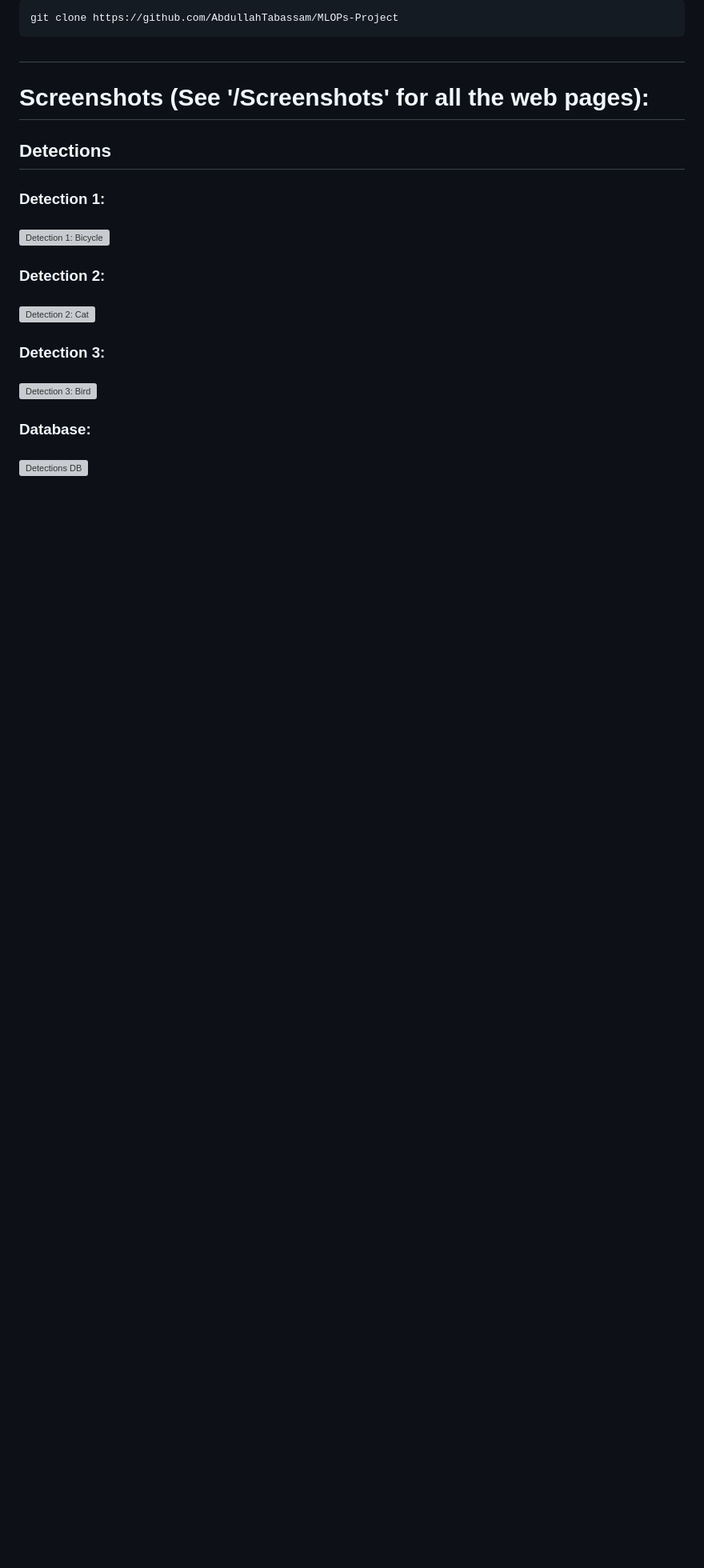
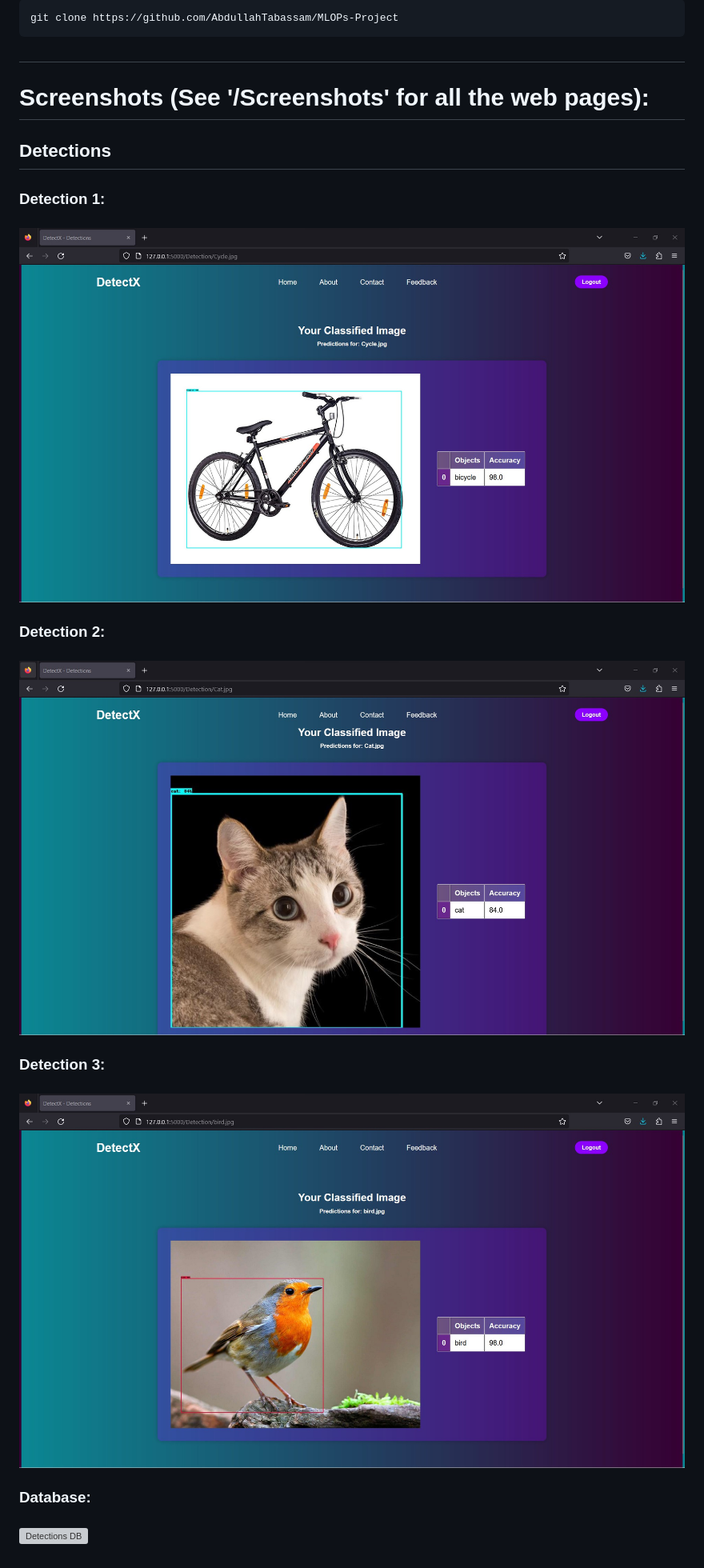
Before and after one commit to AbdullahTabassam/MLOPs-Project, a Markdown page: README.md, the part around one of its changes. Shown at 80% size. Rendered like a GitHub page; blank space fills up the shorter version; grey boxes are pictures that could not be loaded.

Commit message:
fixed image links in readme

```diff
--- a/README.md
+++ b/README.md
@@ -167,12 +167,12 @@ To clone this repository use this command:
 ## Detections
 ### Detection 1:
 ###
-![Detection 1: Bicycle](Screenshots\Detection_1.jpg)
+![Detection 1: Bicycle](Screenshots/Detection_1.jpg)
 ### Detection 2:
 ###
-![Detection 2: Cat](Screenshots\Detection_2.jpg)
+![Detection 2: Cat](Screenshots/Detection_2.jpg)
 ### Detection 3:
 ###
-![Detection 3: Bird](Screenshots\Detection_3.jpg)
+![Detection 3: Bird](Screenshots/Detection_3.jpg)
 ### Database:
 ###
```
Also changed, not shown: other parts of README.md (+1 -1 lines).
